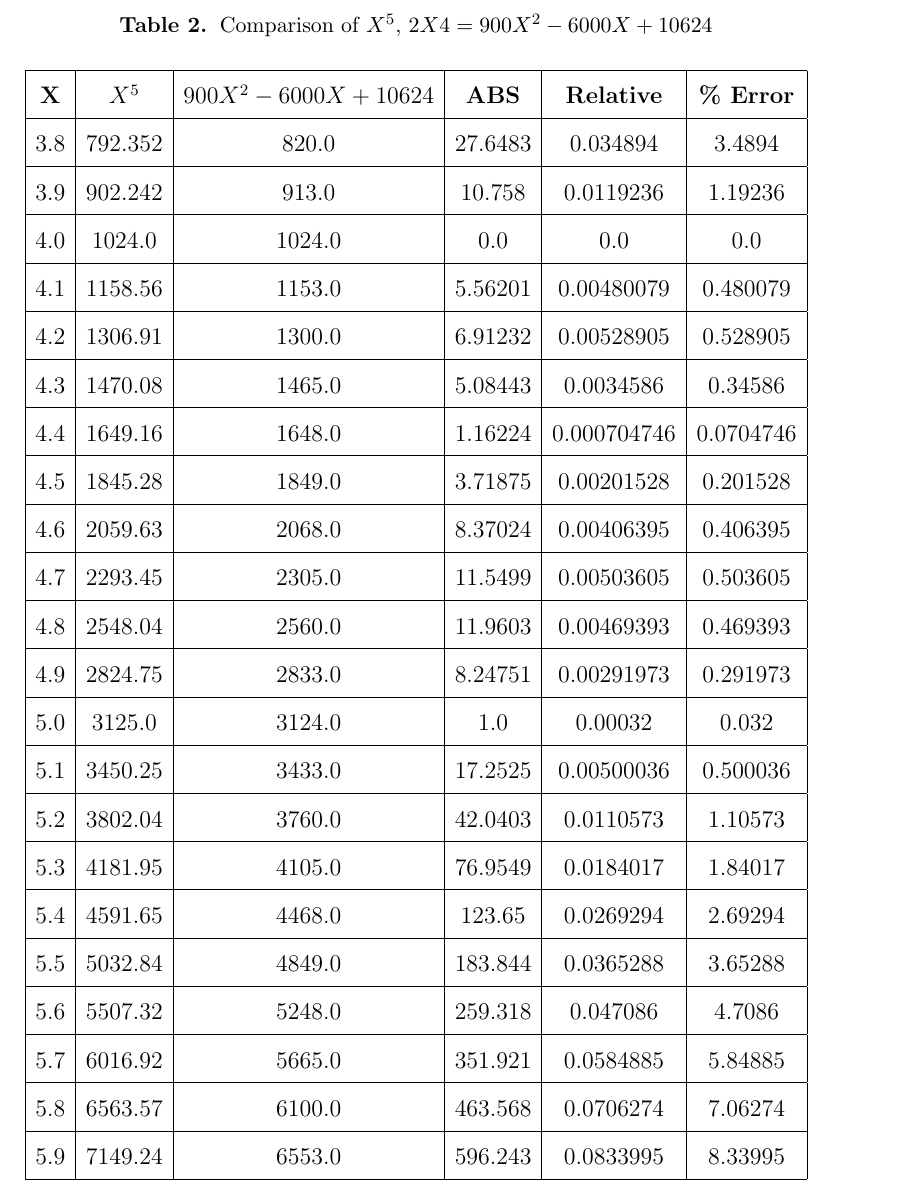
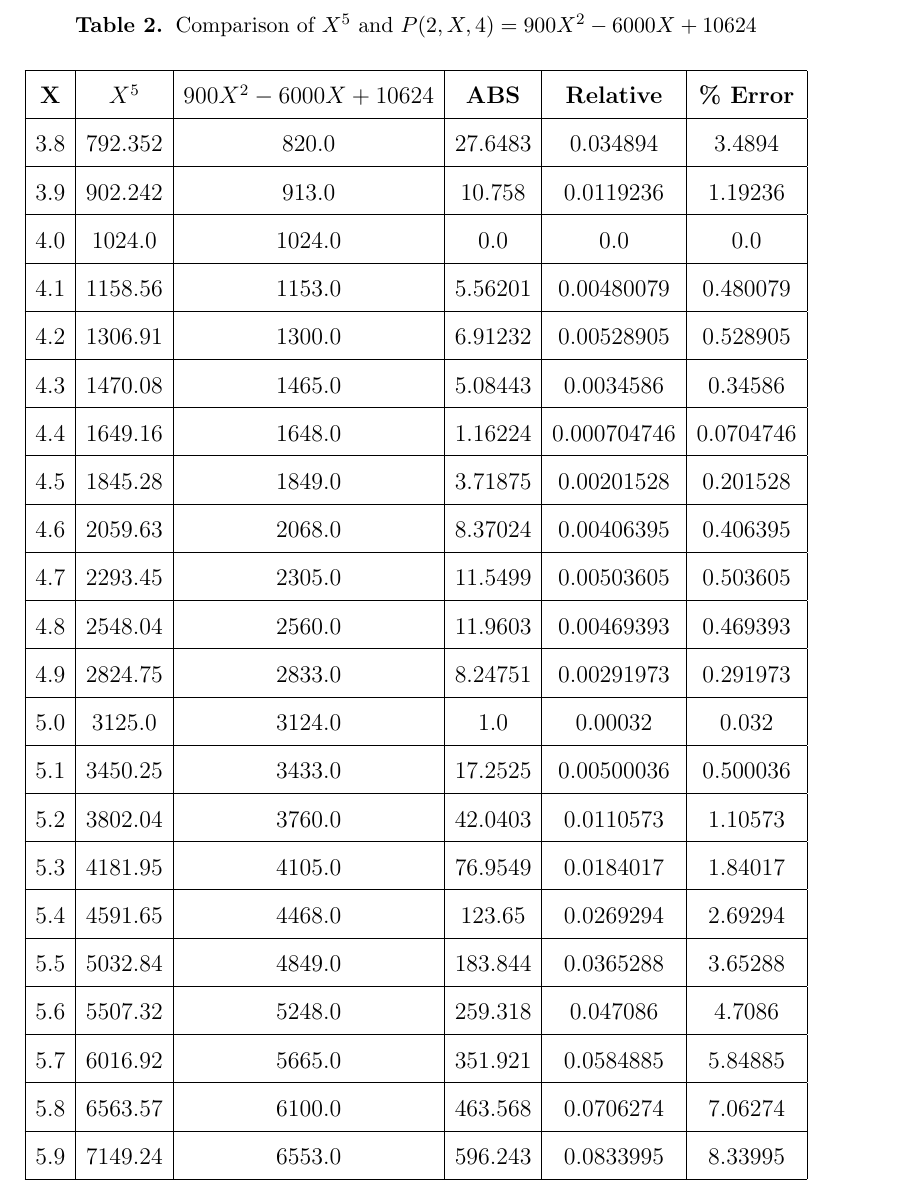
Before and after one commit to kolosovpetro/AnEfficientMethodOfSplineApproximation, a LaTeX paper (src/AnEfficientMethodOfSplineApproximation.tex, which reads src/sections/032_polynomials_p2_table_n4.tex): part of page 6 of 6, cut so that both start at the same text. The pictures show the PDF file out/AnEfficientMethodOfSplineApproximation.pdf that the author committed with the source.

Commit message:
fix build

```diff
--- a/src/sections/032_polynomials_p2_table_n4.tex
+++ b/src/sections/032_polynomials_p2_table_n4.tex
@@ -1,6 +1,6 @@
 \begin{table}[h!]
     \centering
-    \caption{Comparison of $X^5$, $\polynomialP{2}{X}{4} = 900X^2 - 6000X + 10624$}
+    \caption{Comparison of $X^5$ and $P(2,X,4) = 900X^2 - 6000X + 10624$}
     \begin{tabular}{|c|c|c|c|c|c|}
         \hline
         \textbf{X} & \textbf{$X^5$} & \textbf{$900X^2 - 6000X + 10624$} & \textbf{ABS} & \textbf{Relative} & \textbf{\% Error} \\ \hline
```
Also changed, not shown: out/AnEfficientMethodOfSplineApproximation.pdf.
